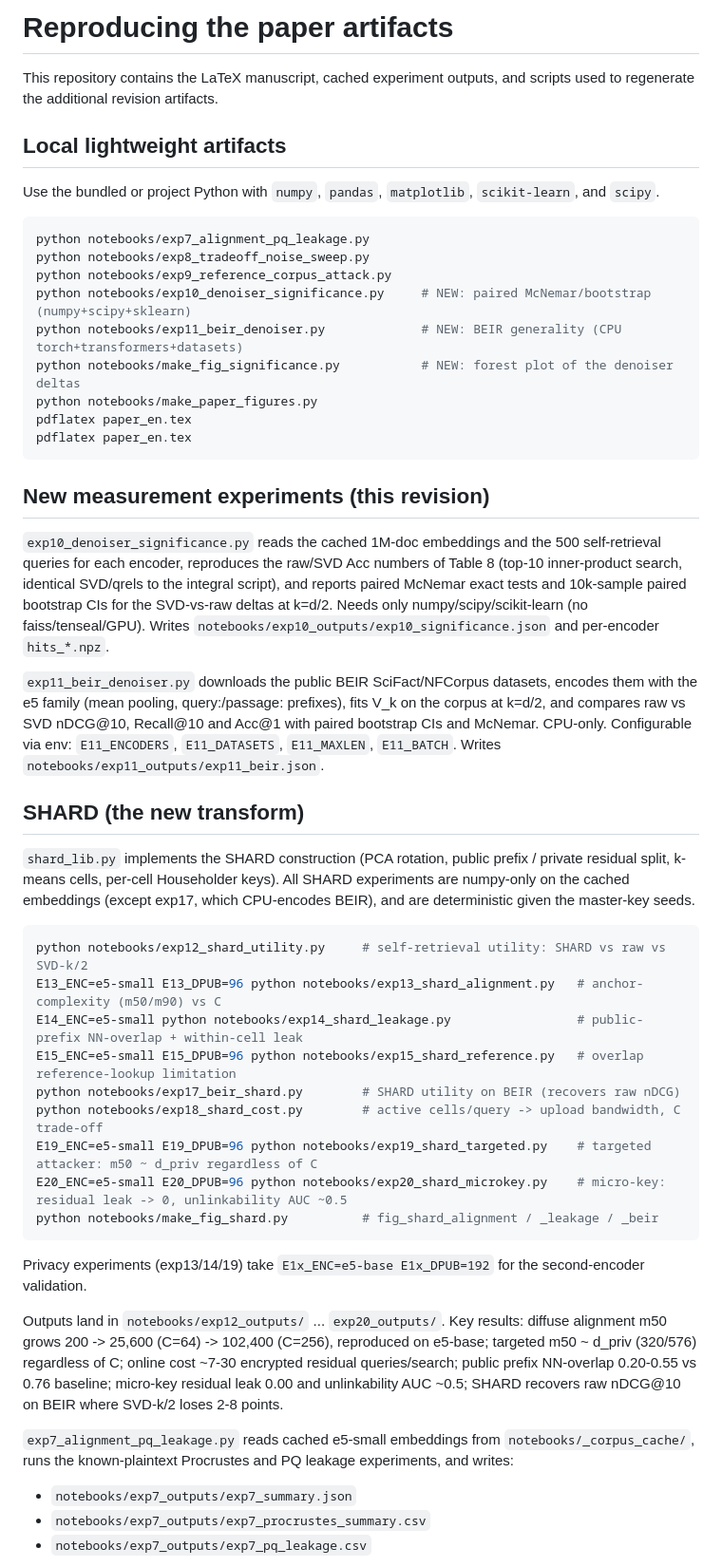
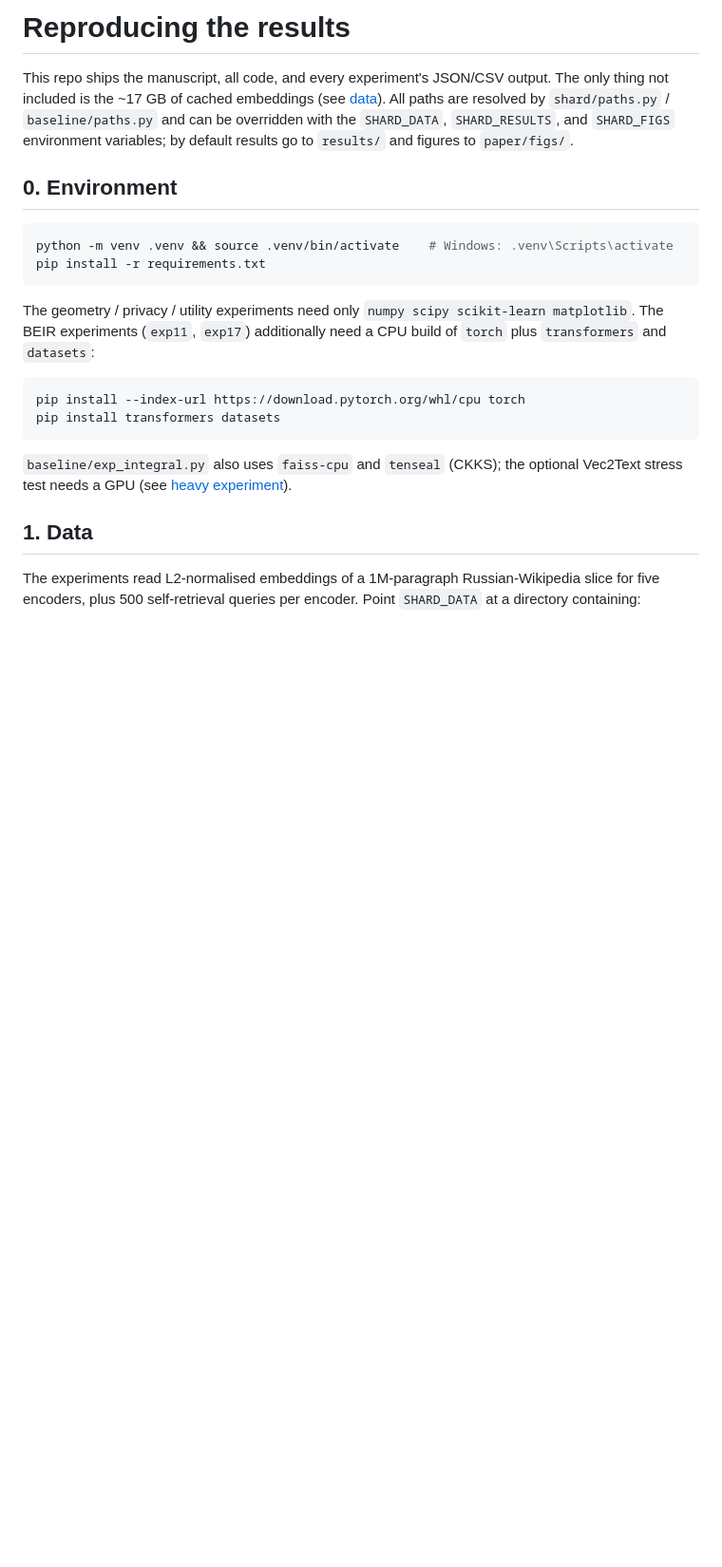
Before and after one commit to sergkurilenko/research, a Markdown page: docs/reproduce.md, the part around one of its changes. Shown at 95% size. GitHub-like rendering; blank space fills up the shorter version.

````diff
--- a/docs/reproduce.md
+++ b/docs/reproduce.md
@@ -1,77 +1,36 @@
-# Reproducing the paper artifacts
+# Reproducing the results
 
-This repository contains the LaTeX manuscript, cached experiment outputs,
-and scripts used to regenerate the additional revision artifacts.
+This repo ships the manuscript, all code, and every experiment's JSON/CSV
+output. The only thing not included is the ~17 GB of cached embeddings (see
+[data](#1-data)). All paths are resolved by `shard/paths.py` /
+`baseline/paths.py` and can be overridden with the `SHARD_DATA`,
+`SHARD_RESULTS`, and `SHARD_FIGS` environment variables; by default results
+go to `results/` and figures to `paper/figs/`.
 
-## Local lightweight artifacts
-
-Use the bundled or project Python with `numpy`, `pandas`, `matplotlib`,
-`scikit-learn`, and `scipy`.
+## 0. Environment
 
 ```bash
-python notebooks/exp7_alignment_pq_leakage.py
-python notebooks/exp8_tradeoff_noise_sweep.py
-python notebooks/exp9_reference_corpus_attack.py
-python notebooks/exp10_denoiser_significance.py     # NEW: paired McNemar/bootstrap (numpy+scipy+sklearn)
-python notebooks/exp11_beir_denoiser.py             # NEW: BEIR generality (CPU torch+transformers+datasets)
-python notebooks/make_fig_significance.py           # NEW: forest plot of the denoiser deltas
-python notebooks/make_paper_figures.py
-pdflatex paper_en.tex
-pdflatex paper_en.tex
+python -m venv .venv && source .venv/bin/activate    # Windows: .venv\Scripts\activate
+pip install -r requirements.txt
 ```
 
-## New measurement experiments (this revision)
-
-`exp10_denoiser_significance.py` reads the cached 1M-doc embeddings and the
-500 self-retrieval queries for each encoder, reproduces the raw/SVD Acc
-numbers of Table 8 (top-10 inner-product search, identical SVD/qrels to the
-integral script), and reports paired McNemar exact tests and 10k-sample
-paired bootstrap CIs for the SVD-vs-raw deltas at k=d/2. Needs only
-numpy/scipy/scikit-learn (no faiss/tenseal/GPU). Writes
-`notebooks/exp10_outputs/exp10_significance.json` and per-encoder
-`hits_*.npz`.
-
-`exp11_beir_denoiser.py` downloads the public BEIR SciFact/NFCorpus
-datasets, encodes them with the e5 family (mean pooling, query:/passage:
-prefixes), fits V_k on the corpus at k=d/2, and compares raw vs SVD nDCG@10,
-Recall@10 and Acc@1 with paired bootstrap CIs and McNemar. CPU-only.
-Configurable via env: `E11_ENCODERS`, `E11_DATASETS`, `E11_MAXLEN`,
-`E11_BATCH`. Writes `notebooks/exp11_outputs/exp11_beir.json`.
-
-## SHARD (the new transform)
-
-`shard_lib.py` implements the SHARD construction (PCA rotation, public
-prefix / private residual split, k-means cells, per-cell Householder keys).
-All SHARD experiments are numpy-only on the cached embeddings (except exp17,
-which CPU-encodes BEIR), and are deterministic given the master-key seeds.
+The geometry / privacy / utility experiments need only
+`numpy scipy scikit-learn matplotlib`. The BEIR experiments (`exp11`,
+`exp17`) additionally need a CPU build of `torch` plus `transformers` and
+`datasets`:
 
 ```bash
-python notebooks/exp12_shard_utility.py     # self-retrieval utility: SHARD vs raw vs SVD-k/2
-E13_ENC=e5-small E13_DPUB=96 python notebooks/exp13_shard_alignment.py   # anchor-complexity (m50/m90) vs C
-E14_ENC=e5-small python notebooks/exp14_shard_leakage.py                 # public-prefix NN-overlap + within-cell leak
-E15_ENC=e5-small E15_DPUB=96 python notebooks/exp15_shard_reference.py   # overlap reference-lookup limitation
-python notebooks/exp17_beir_shard.py        # SHARD utility on BEIR (recovers raw nDCG)
-python notebooks/exp18_shard_cost.py        # active cells/query -> upload bandwidth, C trade-off
-E19_ENC=e5-small E19_DPUB=96 python notebooks/exp19_shard_targeted.py    # targeted attacker: m50 ~ d_priv regardless of C
-E20_ENC=e5-small E20_DPUB=96 python notebooks/exp20_shard_microkey.py    # micro-key: residual leak -> 0, unlinkability AUC ~0.5
-python notebooks/make_fig_shard.py          # fig_shard_alignment / _leakage / _beir
+pip install --index-url https://download.pytorch.org/whl/cpu torch
+pip install transformers datasets
 ```
-Privacy experiments (exp13/14/19) take `E1x_ENC=e5-base E1x_DPUB=192` for
-the second-encoder validation.
 
-Outputs land in `notebooks/exp12_outputs/` ... `exp20_outputs/`. Key
-results: diffuse alignment m50 grows 200 -> 25,600 (C=64) -> 102,400
-(C=256), reproduced on e5-base; targeted m50 ~ d_priv (320/576) regardless
-of C; online cost ~7-30 encrypted residual queries/search; public prefix
-NN-overlap 0.20-0.55 vs 0.76 baseline; micro-key residual leak 0.00 and
-unlinkability AUC ~0.5; SHARD recovers raw nDCG@10 on BEIR where SVD-k/2
-loses 2-8 points.
+`baseline/exp_integral.py` also uses `faiss-cpu` and `tenseal` (CKKS); the
+optional Vec2Text stress test needs a GPU (see
+[heavy experiment](#5-optional-heavy-gpu-experiment)).
 
-`exp7_alignment_pq_leakage.py` reads cached e5-small embeddings from
-`notebooks/_corpus_cache/`, runs the known-plaintext Procrustes and PQ
-leakage experiments, and writes:
+## 1. Data
 
-- `notebooks/exp7_outputs/exp7_summary.json`
-- `notebooks/exp7_outputs/exp7_procrustes_summary.csv`
-- `notebooks/exp7_outputs/exp7_pq_leakage.csv`
+The experiments read L2-normalised embeddings of a 1M-paragraph
+Russian-Wikipedia slice for five encoders, plus 500 self-retrieval queries
+per encoder. Point `SHARD_DATA` at a directory containing:
 
````
Also changed, not shown: other parts of docs/reproduce.md (+69 -79 lines), docs/data_manifest.md (+49 -71 lines).
